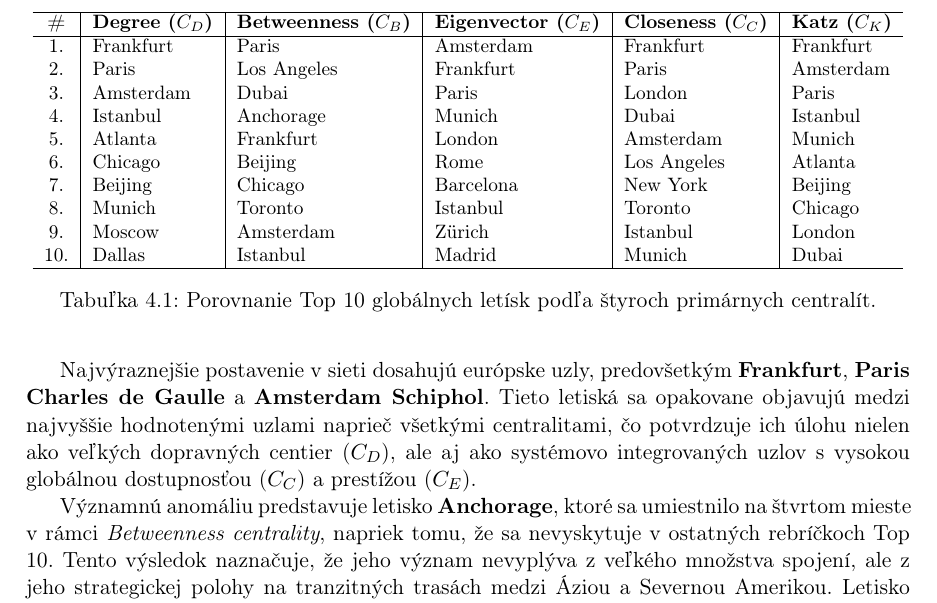
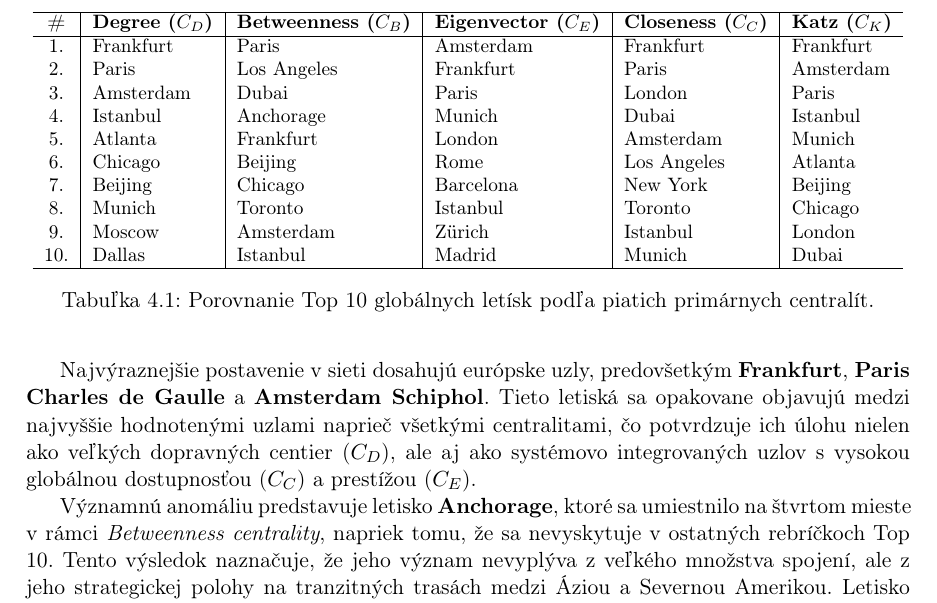
Before and after one commit to sugy-w/Veda-o-sietach-Projekt-JPD-, a LaTeX thesis (report/report.tex, which reads report/chapters/centrality.tex): part of page 25 of 31, cut so that both start at the same text. Compiled offline with pdfLaTeX.

Commit message:
change number to five

```diff
--- a/report/chapters/centrality.tex
+++ b/report/chapters/centrality.tex
@@ -127,7 +127,7 @@
 10. & Dallas    & Istanbul    & Madrid    & Munich    & Dubai     \\ \hline
 \end{tabular}
 }
-\caption{\centering Porovnanie Top 10 globálnych letísk podľa štyroch primárnych centralít.}
+\caption{\centering Porovnanie Top 10 globálnych letísk podľa piatich primárnych centralít.}
 \label{tab:top10_raw}
 \end{table}
 
```
